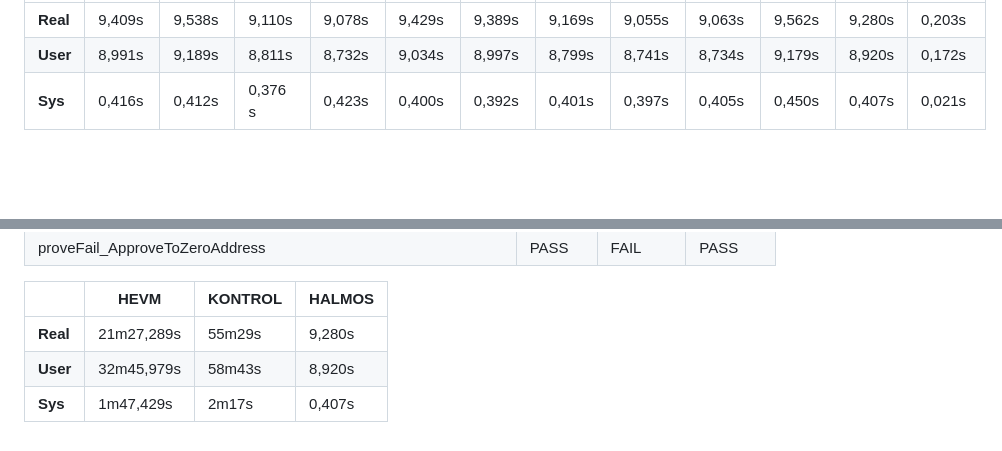
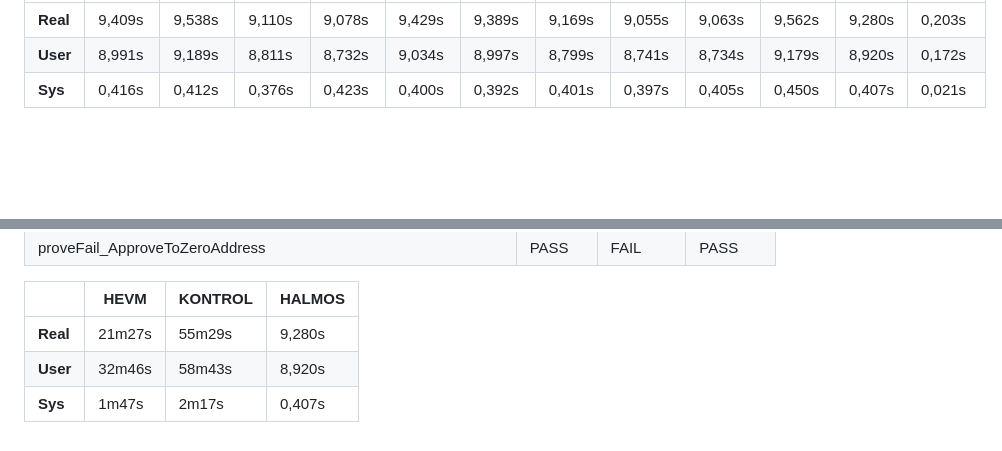
Before and after one commit to manvillarim/Analysis-SymbolicTools, a Markdown page: README.md, 2 parts joined by grey strips. Drawn GitHub-style.

```diff
--- a/README.md
+++ b/README.md
@@ -81,7 +81,7 @@
 |-------------|---------|---------|---------|---------|---------|---------|---------|---------|---------|----------|-------|---------------|
 | **Real**    | 9,409s   | 9,538s   | 9,110s   | 9,078s   | 9,429s   | 9,389s   | 9,169s   | 9,055s   | 9,063s   | 9,562s    | 9,280s | 0,203s         |
 | **User**    | 8,991s   | 9,189s   | 8,811s   | 8,732s   | 9,034s   | 8,997s   | 8,799s   | 8,741s   | 8,734s   | 9,179s    | 8,920s | 0,172s         |
-| **Sys**     | 0,416s   | 0,412s   | 0,376 s  | 0,423s   | 0,400s   | 0,392s   | 0,401s   | 0,397s   | 0,405s   | 0,450s    | 0,407s | 0,021s         |
+| **Sys**     | 0,416s   | 0,412s   | 0,376s  | 0,423s   | 0,400s   | 0,392s   | 0,401s   | 0,397s   | 0,405s   | 0,450s    | 0,407s | 0,021s         |
 
 <br>
 
@@ -322,6 +322,6 @@
 
 |             | HEVM | KONTROL | HALMOS |
 |-------------|---------|---------|---------|
-| **Real**    | 21m27,289s   | 55m29s   | 9,280s
-| **User**    | 32m45,979s   | 58m43s   | 8,920s
-| **Sys**     | 1m47,429s   | 2m17s   | 0,407s
+| **Real**    | 21m27s   | 55m29s   | 9,280s
+| **User**    | 32m46s   | 58m43s   | 8,920s
+| **Sys**     | 1m47s   | 2m17s   | 0,407s
```
